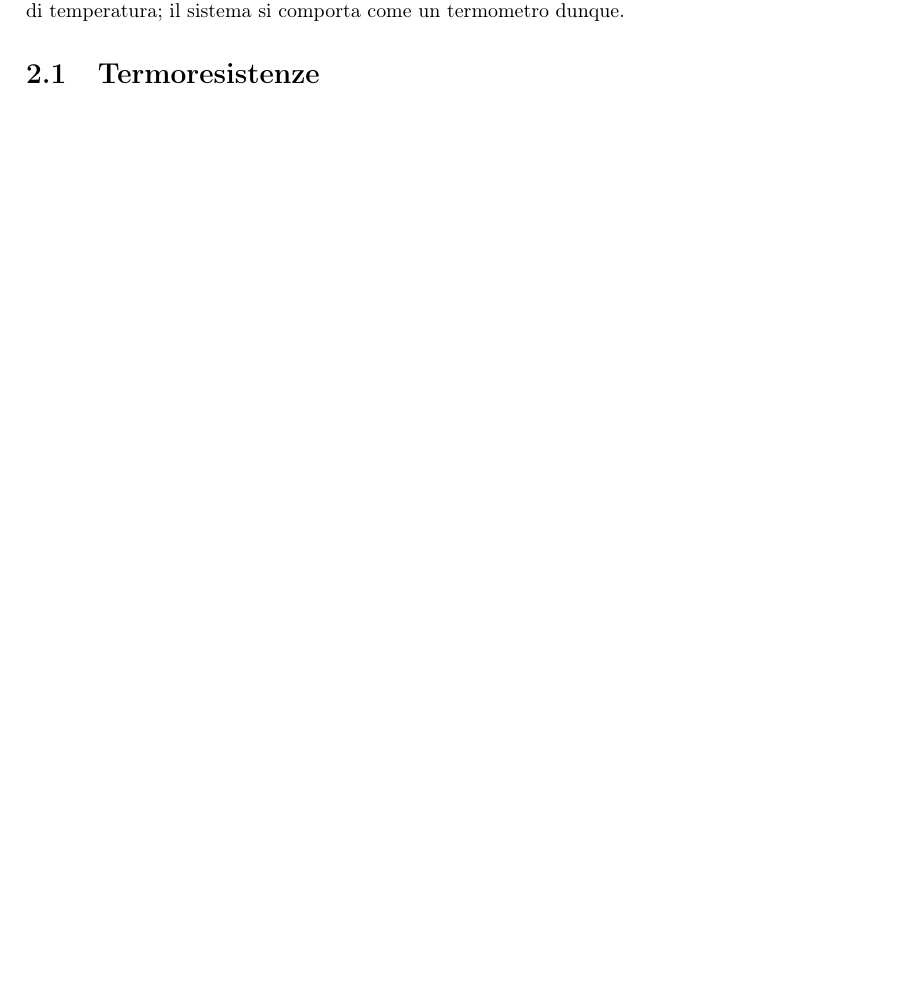
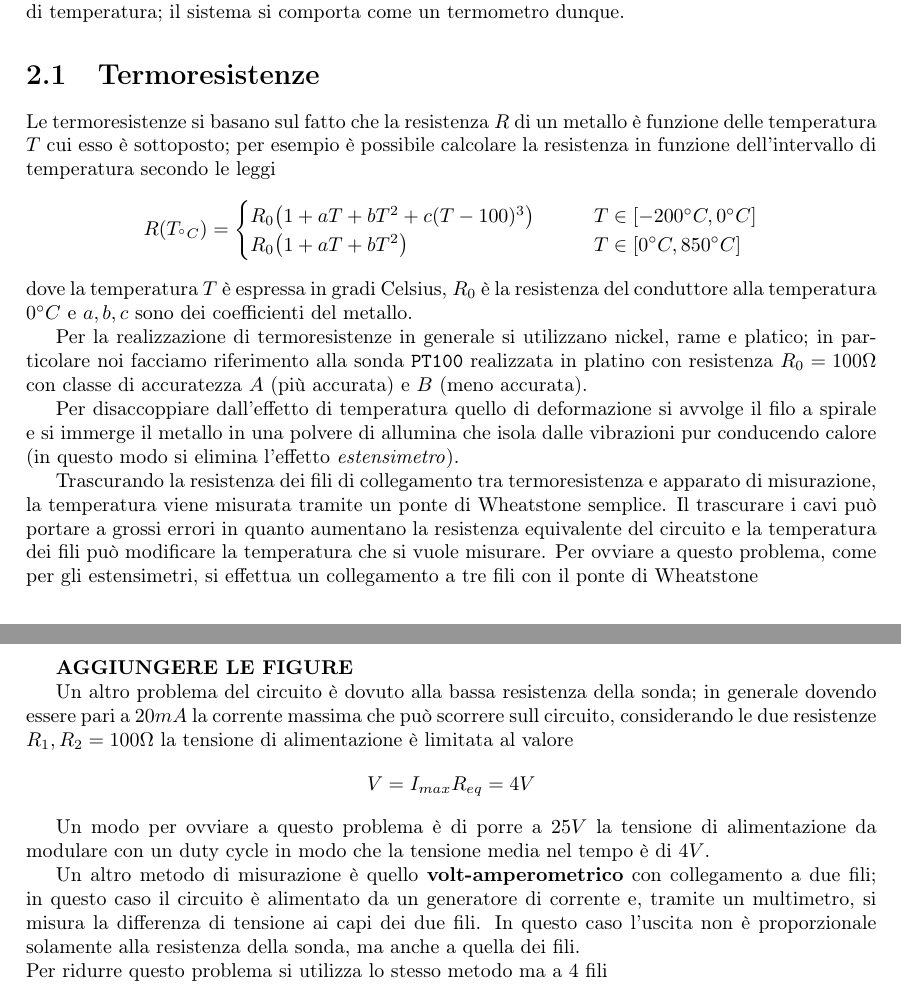
Before and after one commit to matteodv99tn/Appunti-MMT, a LaTeX document (Misure Meccaniche e Termiche.tex, which reads Argomenti/termocoppia.tex): part of page 4 of 4 before the commit and two parts of pages 4 and 5 of 5 after it, the two joined at a grey line, cut so that both start at the same text, the shorter picture padded with empty space. Compiled offline with pdfLaTeX; a LaTeX package or settings file that is missing is left out.

Commit message:
Fine lezione 4 maggio

```diff
--- a/Argomenti/termocoppia.tex
+++ b/Argomenti/termocoppia.tex
@@ -14,3 +14,25 @@
 
 
 \section{Termoresistenze}
+	Le termoresistenze si basano sul fatto che la resistenza $R$ di un metallo è funzione delle temperatura $T$ cui esso è sottoposto; per esempio è possibile calcolare la resistenza in funzione dell'intervallo di temperatura secondo le leggi
+	\[ R(T_{^\circ C}) = \begin{cases}
+		R_0\big(1 + aT + bT^2 + c(T-100)^3\big) \qquad & T\in [-200^\circ C, 0^\circ C] \\
+		R_0\big(1 + aT + bT^2\big) \qquad &T\in [0^\circ C,850^\circ C]
+	\end{cases}\]
+	dove la temperatura $T$ è espressa in gradi Celsius, $R_0$ è la resistenza del conduttore alla temperatura $0^\circ C$ e $a,b,c$ sono dei coefficienti del metallo.
+
+	Per la realizzazione di termoresistenze in generale si utilizzano nickel, rame e platico; in particolare noi facciamo riferimento alla sonda \texttt{PT100} realizzata in platino con resistenza $R_0 = 100 \Omega$ con classe di accuratezza $A$ (più accurata) e $B$ (meno accurata).
+
+	Per disaccoppiare dall'effetto di temperatura quello di deformazione si avvolge il filo a spirale e si immerge il metallo in una polvere di allumina che isola dalle vibrazioni pur conducendo calore (in questo modo si elimina l'effetto \textit{estensimetro}).
+
+	Trascurando la resistenza dei fili di collegamento tra termoresistenza e apparato di misurazione, la temperatura viene misurata tramite un ponte di Wheatstone semplice. Il trascurare i cavi può portare a grossi errori in quanto aumentano la resistenza equivalente del circuito e la temperatura dei fili può modificare la temperatura che si vuole misurare. Per ovviare a questo problema, come per gli estensimetri, si effettua un collegamento a tre fili con il ponte di Wheatstone
+
+	\textbf{AGGIUNGERE LE FIGURE}
+
+	Un altro problema del circuito è dovuto alla bassa resistenza della sonda; in generale dovendo essere pari a $20mA$ la corrente massima che può scorrere sull circuito, considerando le due resistenze $R_1,R_2= 100\Omega$ la tensione di alimentazione è limitata al valore
+	\[ V= I_{max} R_{eq} = 4V \]
+
+	Un modo per ovviare a questo problema è di porre a $25V$ la tensione di alimentazione da modulare con un duty cycle in modo che la tensione media nel tempo è di $4V$.
+
+	Un altro metodo di misurazione è quello \textbf{volt-amperometrico} con collegamento a due fili; in questo caso il circuito è alimentato da un generatore di corrente e, tramite un multimetro, si misura la differenza di tensione ai capi dei due fili. In questo caso l'uscita non è proporzionale solamente alla resistenza della sonda, ma anche a quella dei fili. \\
+	Per ridurre questo problema si utilizza lo stesso metodo ma a 4 fili
```
